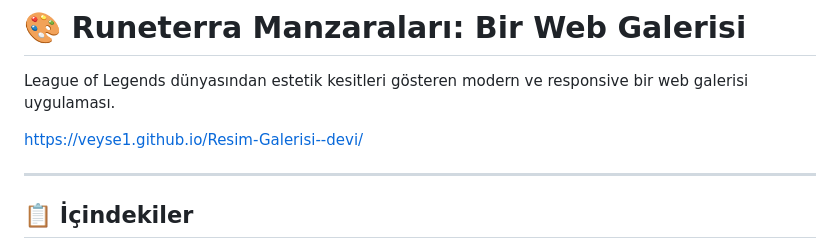
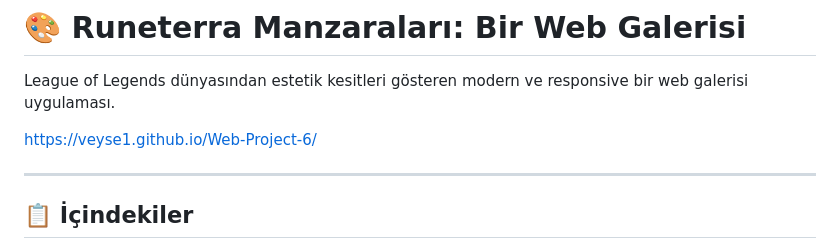
Before and after one commit to Veyse1/Web-Project-6, a Markdown page: README.md, the part around the change. GitHub-like rendering.

```diff
--- a/README.md
+++ b/README.md
@@ -2,7 +2,7 @@
 
 League of Legends dünyasından estetik kesitleri gösteren modern ve responsive bir web galerisi uygulaması.
 
-https://veyse1.github.io/Resim-Galerisi--devi/
+https://veyse1.github.io/Web-Project-6/
 
 
 ---
```
